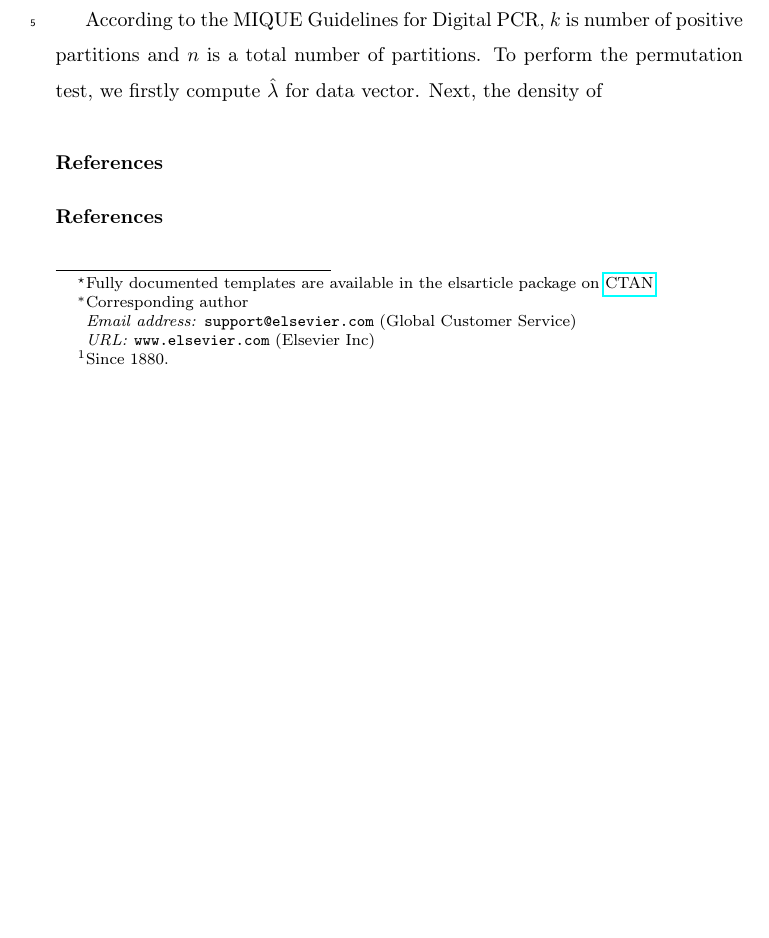
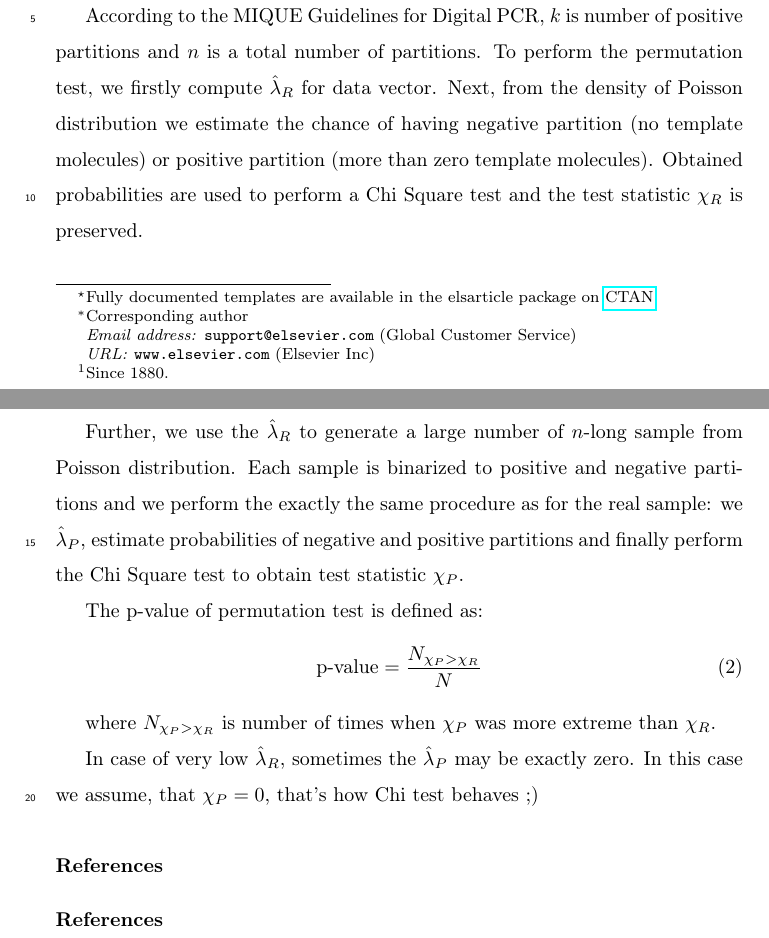
Before and after one commit to michbur/is_poisson, a LaTeX paper (is_poisson_article.tex): part of the page before the commit and two parts of pages 1 and 2 of 2 after it, the two joined at a grey line, cut so that both start at the same text, the shorter picture padded with empty space. Compiled offline with pdfLaTeX.

Commit message:
added some words

```diff
--- a/is_poisson_article.tex
+++ b/is_poisson_article.tex
@@ -86,7 +86,19 @@ The permutation goodness of fit test for Poisson distribution (further called PG
 \hat{\lambda} = - \ln \left(1 - \frac{k}{n} \right)
 \end{equation}
 
-According to the MIQUE Guidelines for Digital PCR, $k$ is number of positive partitions and $n$ is a total number of partitions. To perform the permutation test, we firstly compute $\hat\lambda$ for data vector. Next, the density of
+According to the MIQUE Guidelines for Digital PCR, $k$ is number of positive partitions and $n$ is a total number of partitions. To perform the permutation test, we firstly compute $\hat\lambda_R$ for data vector. Next, from the density of Poisson distribution we estimate the chance of having negative partition (no template molecules) or positive partition (more than zero template molecules). Obtained probabilities are used to perform a Chi Square test and the test statistic $\chi_R$ is preserved.
+
+Further, we use the $\hat\lambda_R$ to generate a large number of $n$-long sample from Poisson distribution. Each sample is binarized to positive and negative partitions and we perform the exactly the same procedure as for the real sample: we $\hat\lambda_P$, estimate probabilities of negative and positive partitions and finally perform the Chi Square test to obtain test statistic $\chi_P$.
+
+The p-value of permutation test is defined as:
+\begin{equation}
+\textnormal{p-value} = \frac{N_{\chi_P > \chi_R}}{N}
+\end{equation}
+
+where $N_{\chi_P > \chi_R}$ is number of times when $\chi_P$ was more extreme than $\chi_R$.
+
+In case of very low $\hat\lambda_R$, sometimes the $\hat\lambda_P$ may be exactly zero. In this case we assume, that $\chi_P = 0$, that's how Chi test behaves ;)
+
 
 \section*{References}
 
```
Also changed, not shown: is_poisson_article.pdf, 1 other file.
